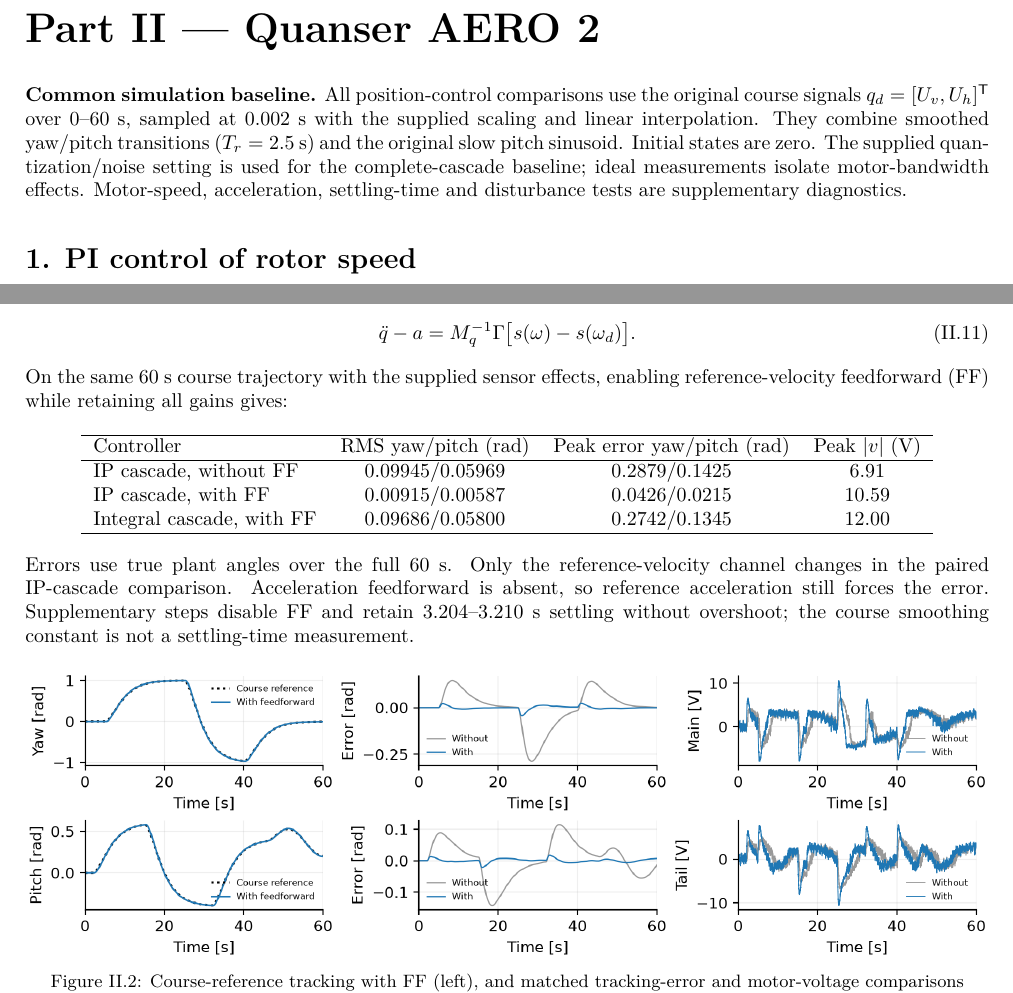
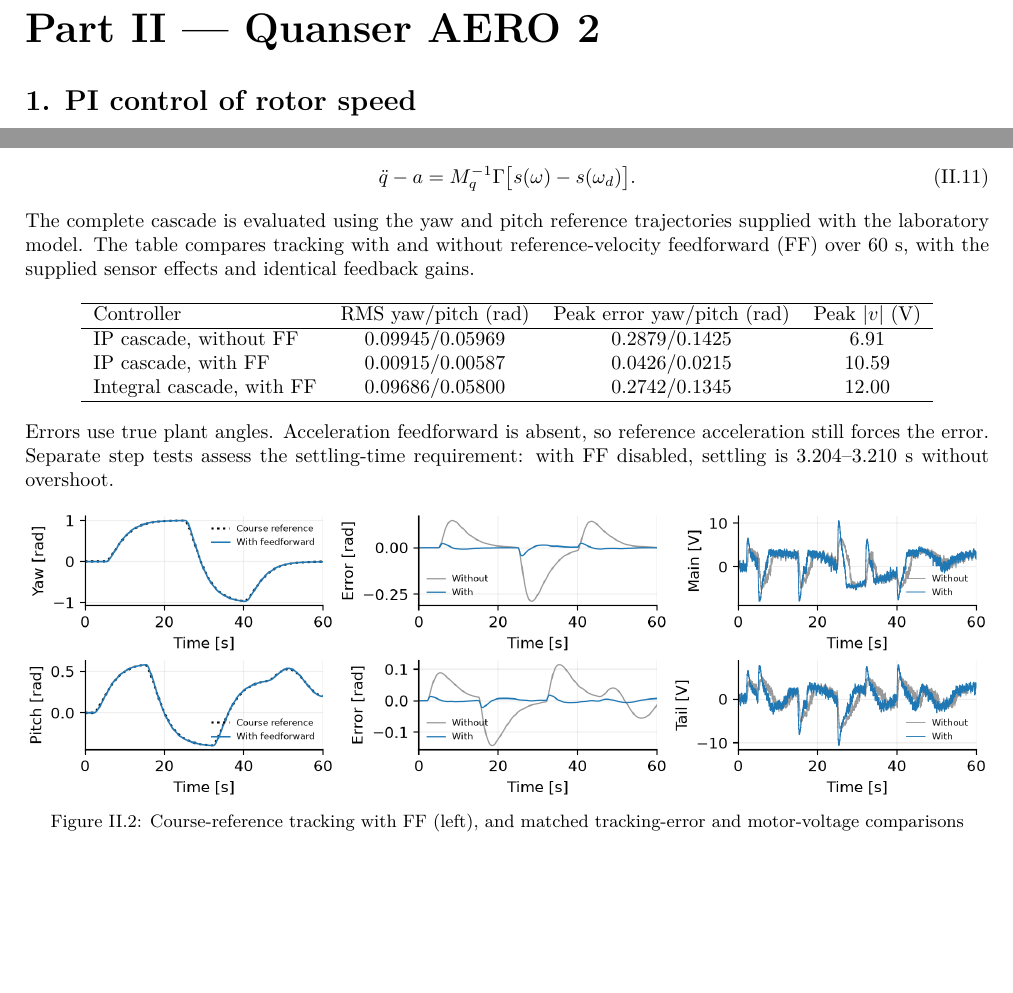
Before and after one commit to MatiasGarciaGutierrez/control-iii-aero2-lab, a LaTeX document (report/main.tex, which reads report/part2_baseline.tex, report/part2_cascade.tex): two parts of pages 4 and 6 of 14, joined at a grey line, cut so that both start at the same text, the shorter picture padded with empty space. Compiled offline with pdfLaTeX.

Commit message:
Keep simulation descriptions local to the relevant report question

```diff
--- a/report/part2_baseline.tex
+++ /dev/null
@@ -1 +0,0 @@
-\textbf{Common simulation baseline.} All position-control comparisons use the original course signals $q_d=[U_v,U_h]^\mathsf{T}$ over 0--60 s, sampled at 0.002 s with the supplied scaling and linear interpolation. They combine smoothed yaw/pitch transitions ($T_r=2.5$ s) and the original slow pitch sinusoid. Initial states are zero. The supplied quantization/noise setting is used for the complete-cascade baseline; ideal measurements isolate motor-bandwidth effects. Motor-speed, acceleration, settling-time and disturbance tests are supplementary diagnostics.
--- a/report/part2_cascade.tex
+++ b/report/part2_cascade.tex
@@ -11,9 +11,9 @@
 \begin{equation}
 \ddot q-a=M_q^{-1}\Gamma\bigl[s(\omega)-s(\omega_d)\bigr].
 \end{equation}
-On the same 60 s course trajectory with the supplied sensor effects, enabling reference-velocity feedforward (FF) while retaining all gains gives:
+The complete cascade is evaluated using the yaw and pitch reference trajectories supplied with the laboratory model. The table compares tracking with and without reference-velocity feedforward (FF) over 60 s, with the supplied sensor effects and identical feedback gains.
 \input{course_baseline_results}
-Errors use true plant angles over the full 60 s. Only the reference-velocity channel changes in the paired IP-cascade comparison. Acceleration feedforward is absent, so reference acceleration still forces the error. Supplementary steps disable FF and retain 3.204--3.210 s settling without overshoot; the course smoothing constant is not a settling-time measurement.
+Errors use true plant angles. Acceleration feedforward is absent, so reference acceleration still forces the error. Separate step tests assess the settling-time requirement: with FF disabled, settling is 3.204--3.210 s without overshoot.
 \begin{center}
 \includegraphics[width=\linewidth]{report_part2_course_baseline.png}
 \reportcaption{Course-reference tracking with FF (left), and matched tracking-error and motor-voltage comparisons without/with FF (middle/right).}
```
Also changed, not shown: docs/report.md (+2 -2 lines), report/main.tex (+0 -1 lines), report/README.md, report/lab2_report.pdf.
